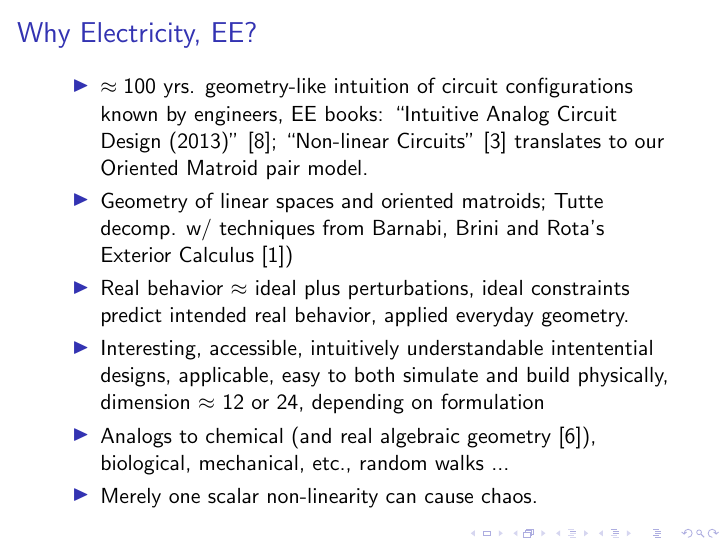
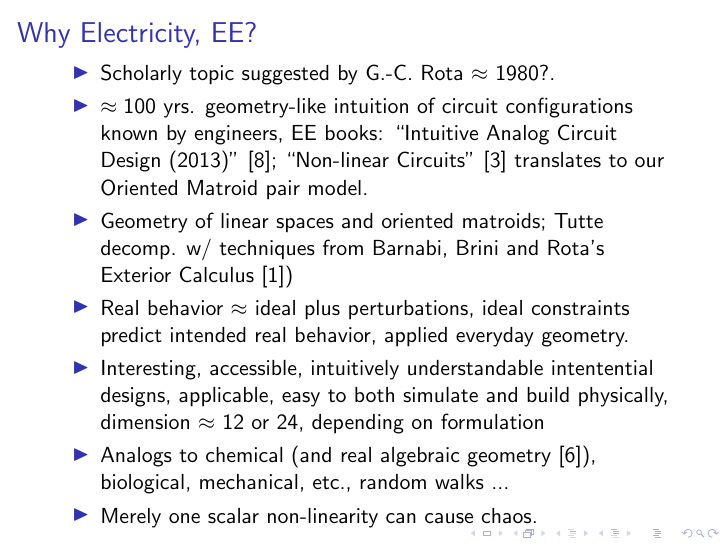
Before and after one commit to chaikens/MathOfElec, LaTeX slides (drafts/intro/Mar2015Talk.tex): page 2 of 29. Compiled offline with pdfLaTeX.

Commit message:
mentioned scholarly topic by Rota for the 1st time.

```diff
--- a/drafts/intro/Mar2015Talk.tex
+++ b/drafts/intro/Mar2015Talk.tex
@@ -69,6 +69,7 @@ Univ. at Albany\\
 %%%%%%%%%%%%%%%%%%%%%%%%%%%%%%%%%%%%%%%
 \begin{frame}{Why Electricity, EE?}
 \begin{itemize}
+\item Scholarly topic suggested by G.-C. Rota $\approx$ 1980?.
 \item $\approx 100$ yrs. geometry-like intuition of
 circuit configurations known by engineers, EE books:
 ``Intuitive Analog Circuit Design (2013)''
```
